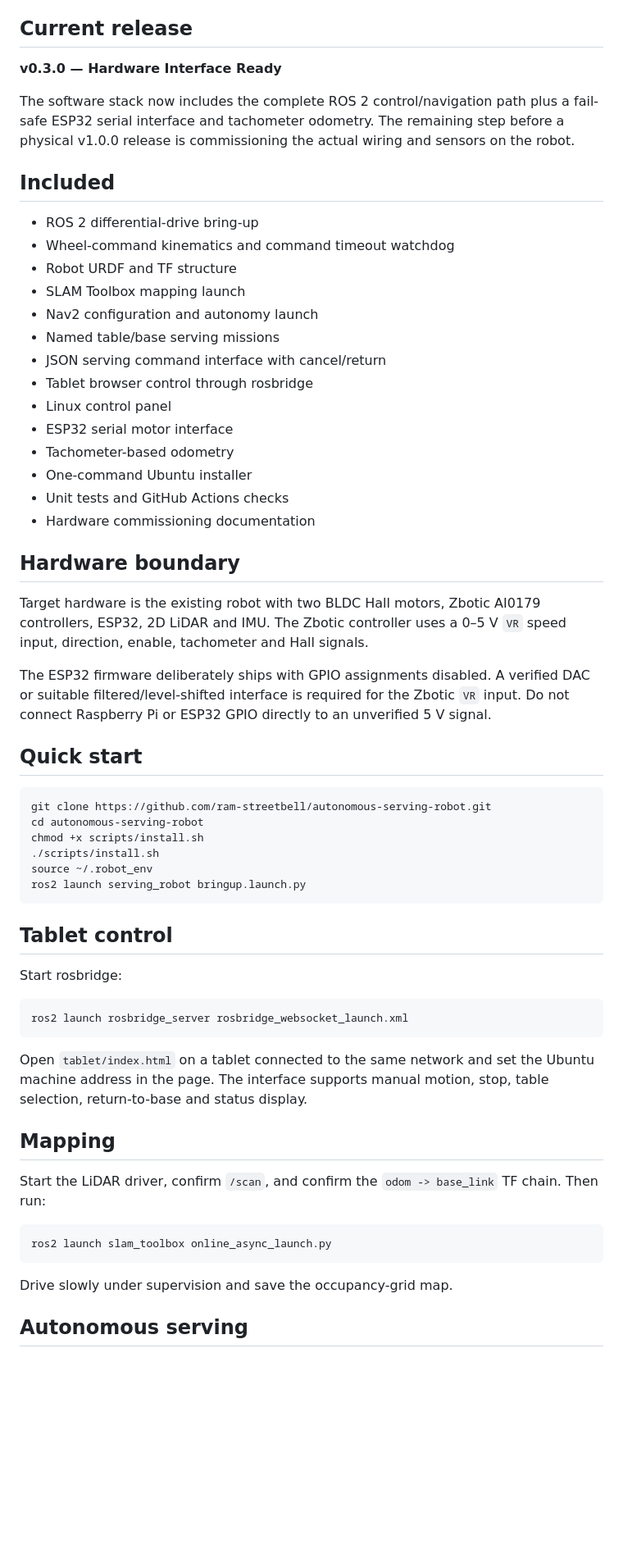
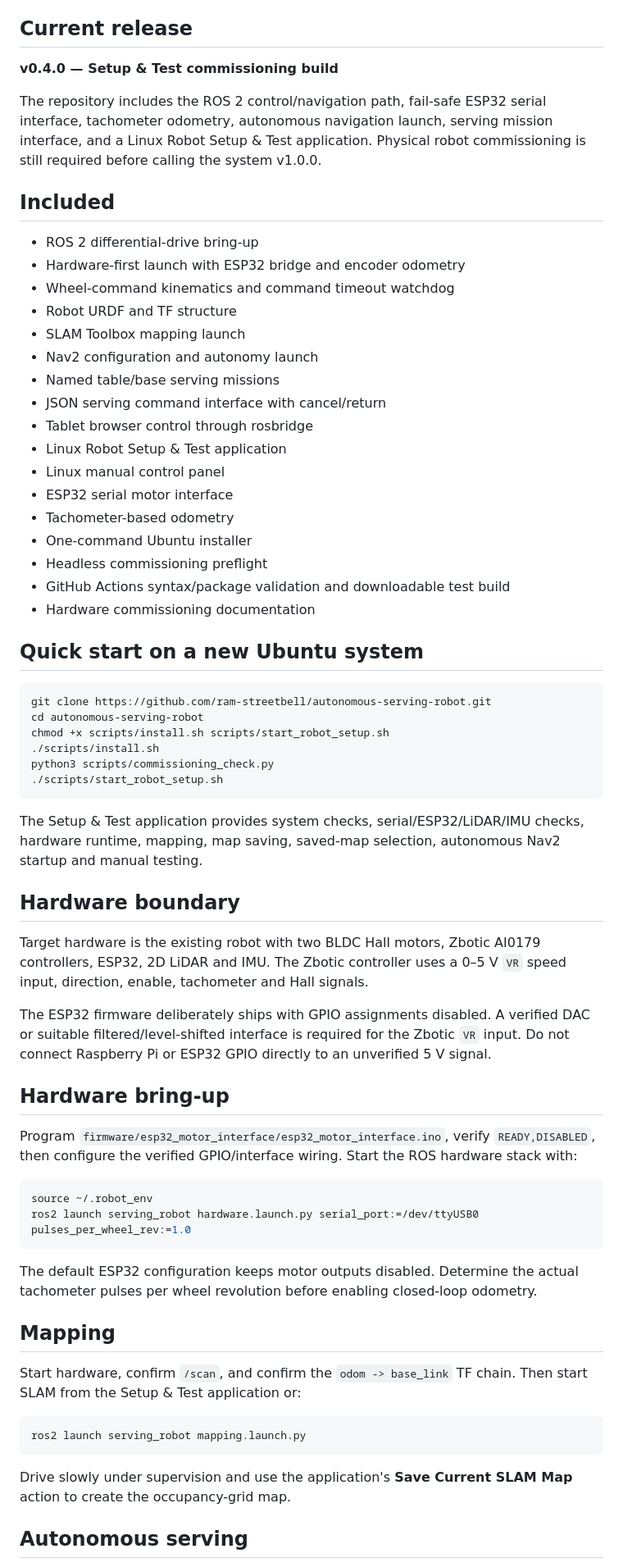
Before and after one commit to ram-streetbell/autonomous-serving-robot, a Markdown page: README.md, the part around one of its changes. Shown at 82% size. Rendered like a GitHub page; blank space fills up the shorter version.

Commit message:
docs: update commissioning build quick start

````diff
--- a/README.md
+++ b/README.md
@@ -4,13 +4,14 @@ A Linux/Raspberry Pi software stack for converting the existing differential-dri
 
 ## Current release
 
-**v0.3.0 — Hardware Interface Ready**
+**v0.4.0 — Setup & Test commissioning build**
 
-The software stack now includes the complete ROS 2 control/navigation path plus a fail-safe ESP32 serial interface and tachometer odometry. The remaining step before a physical v1.0.0 release is commissioning the actual wiring and sensors on the robot.
+The repository includes the ROS 2 control/navigation path, fail-safe ESP32 serial interface, tachometer odometry, autonomous navigation launch, serving mission interface, and a Linux Robot Setup & Test application. Physical robot commissioning is still required before calling the system v1.0.0.
 
 ## Included
 
 - ROS 2 differential-drive bring-up
+- Hardware-first launch with ESP32 bridge and encoder odometry
 - Wheel-command kinematics and command timeout watchdog
 - Robot URDF and TF structure
 - SLAM Toolbox mapping launch
@@ -18,12 +19,27 @@ The software stack now includes the complete ROS 2 control/navigation path plus
 - Named table/base serving missions
 - JSON serving command interface with cancel/return
 - Tablet browser control through rosbridge
-- Linux control panel
+- Linux Robot Setup & Test application
+- Linux manual control panel
 - ESP32 serial motor interface
 - Tachometer-based odometry
 - One-command Ubuntu installer
-- Unit tests and GitHub Actions checks
+- Headless commissioning preflight
+- GitHub Actions syntax/package validation and downloadable test build
 - Hardware commissioning documentation
+
+## Quick start on a new Ubuntu system
+
+```bash
+git clone https://github.com/ram-streetbell/autonomous-serving-robot.git
+cd autonomous-serving-robot
+chmod +x scripts/install.sh scripts/start_robot_setup.sh
+./scripts/install.sh
+python3 scripts/commissioning_check.py
+./scripts/start_robot_setup.sh
+```
+
+The Setup & Test application provides system checks, serial/ESP32/LiDAR/IMU checks, hardware runtime, mapping, map saving, saved-map selection, autonomous Nav2 startup and manual testing.
 
 ## Hardware boundary
 
@@ -31,36 +47,26 @@ Target hardware is the existing robot with two BLDC Hall motors, Zbotic AI0179 c
 
 The ESP32 firmware deliberately ships with GPIO assignments disabled. A verified DAC or suitable filtered/level-shifted interface is required for the Zbotic `VR` input. Do not connect Raspberry Pi or ESP32 GPIO directly to an unverified 5 V signal.
 
-## Quick start
+## Hardware bring-up
+
+Program `firmware/esp32_motor_interface/esp32_motor_interface.ino`, verify `READY,DISABLED`, then configure the verified GPIO/interface wiring. Start the ROS hardware stack with:
 
 ```bash
-git clone https://github.com/ram-streetbell/autonomous-serving-robot.git
-cd autonomous-serving-robot
-chmod +x scripts/install.sh
-./scripts/install.sh
 source ~/.robot_env
-ros2 launch serving_robot bringup.launch.py
+ros2 launch serving_robot hardware.launch.py serial_port:=/dev/ttyUSB0 pulses_per_wheel_rev:=1.0
 ```
 
-## Tablet control
-
-Start rosbridge:
-
-```bash
-ros2 launch rosbridge_server rosbridge_websocket_launch.xml
-```
-
-Open `tablet/index.html` on a tablet connected to the same network and set the Ubuntu machine address in the page. The interface supports manual motion, stop, table selection, return-to-base and status display.
+The default ESP32 configuration keeps motor outputs disabled. Determine the actual tachometer pulses per wheel revolution before enabling closed-loop odometry.
 
 ## Mapping
 
-Start the LiDAR driver, confirm `/scan`, and confirm the `odom -> base_link` TF chain. Then run:
+Start hardware, confirm `/scan`, and confirm the `odom -> base_link` TF chain. Then start SLAM from the Setup & Test application or:
 
 ```bash
-ros2 launch slam_toolbox online_async_launch.py
+ros2 launch serving_robot mapping.launch.py
 ```
 
-Drive slowly under supervision and save the occupancy-grid map.
+Drive slowly under supervision and use the application's **Save Current SLAM Map** action to create the occupancy-grid map.
 
 ## Autonomous serving
 
````
Also changed, not shown: other parts of README.md (+4 -14 lines).
